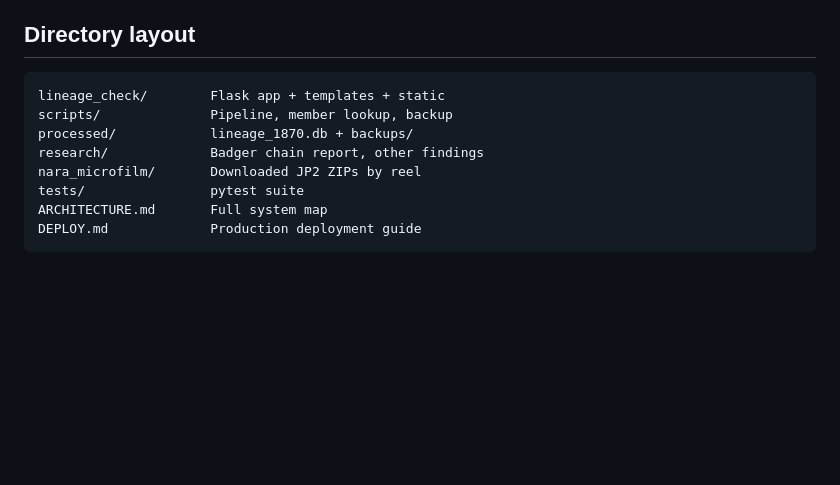
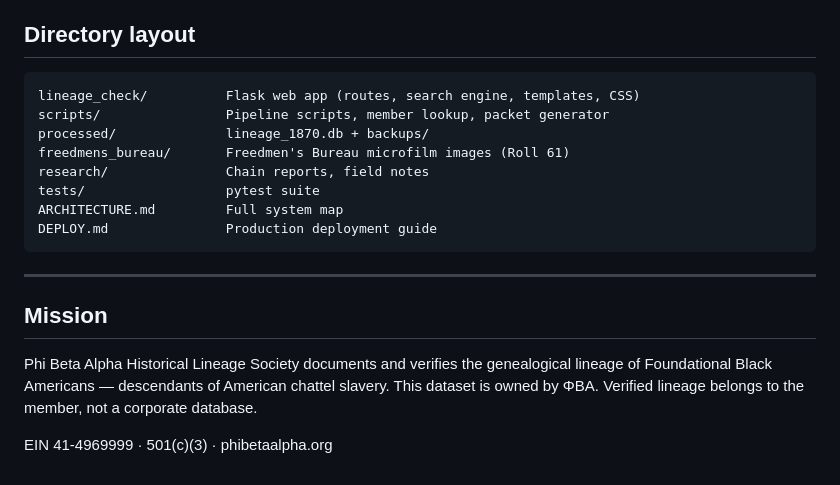
Before and after one commit to tlbadger09/phi-beta-alpha, a Markdown page: README.md, the part around one of its changes. Drawn GitHub-style; blank space fills up the shorter version.

````diff
--- a/README.md
+++ b/README.md
@@ -88,12 +142,20 @@ python3 scripts/multi_state_pipeline.py
 ## Directory layout
 
 ```
-lineage_check/        Flask app + templates + static
-scripts/              Pipeline, member lookup, backup
-processed/            lineage_1870.db + backups/
-research/             Badger chain report, other findings
-nara_microfilm/       Downloaded JP2 ZIPs by reel
-tests/                pytest suite
-ARCHITECTURE.md       Full system map
-DEPLOY.md             Production deployment guide
+lineage_check/          Flask web app (routes, search engine, templates, CSS)
+scripts/                Pipeline scripts, member lookup, packet generator
+processed/              lineage_1870.db + backups/
+freedmens_bureau/       Freedmen's Bureau microfilm images (Roll 61)
+research/               Chain reports, field notes
+tests/                  pytest suite
+ARCHITECTURE.md         Full system map
+DEPLOY.md               Production deployment guide
 ```
+
+---
+
+## Mission
+
+Phi Beta Alpha Historical Lineage Society documents and verifies the genealogical lineage of Foundational Black Americans — descendants of American chattel slavery. This dataset is owned by ΦΒΑ. Verified lineage belongs to the member, not a corporate database.
+
+EIN 41-4969999 · 501(c)(3) · phibetaalpha.org
````
Also changed, not shown: other parts of README.md (+112 -58 lines).
